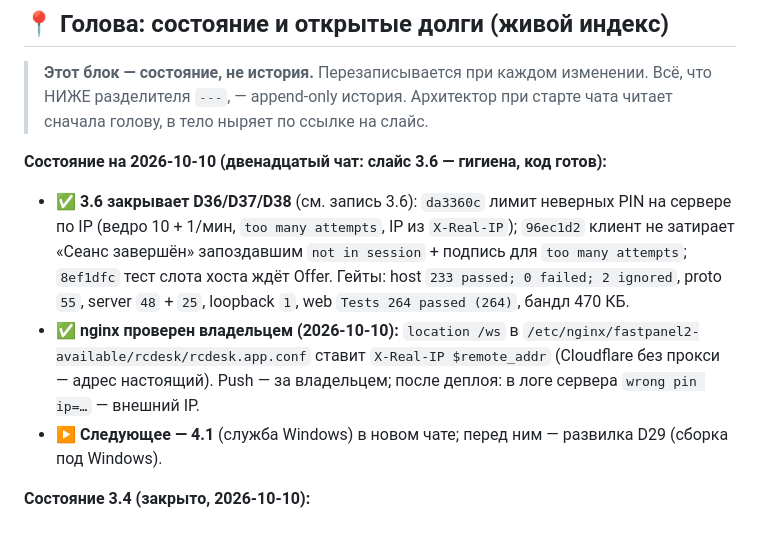
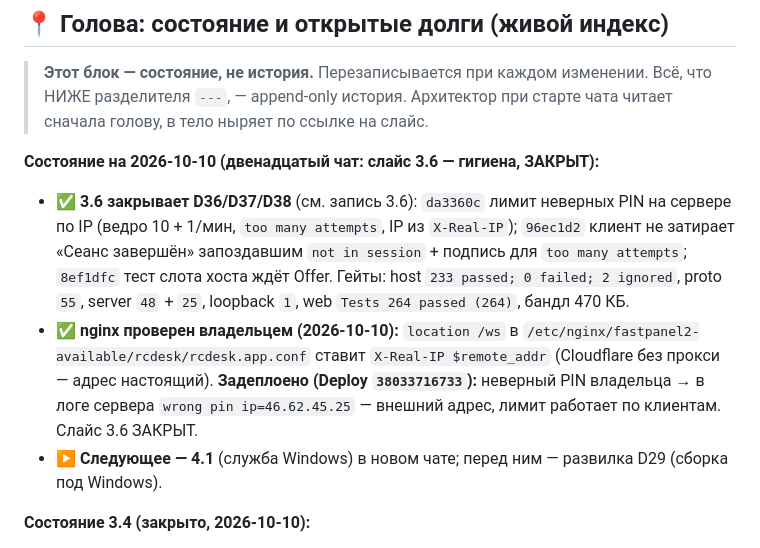
Before and after one commit to 1ax/rcdesk, a Markdown page: SLICES_LOG.md, the part around the change. Drawn GitHub-style.

Commit message:
docs: закрыть слайс 3.6 — лимит PIN видит внешний IP на проде
Co-Authored-By: Claude Opus 5.5 <noreply@anthropic.com>
Claude-Session: https://claude.ai/code/session_01LHWk6eBDbF1NksrCj1vGVd

```diff
--- a/SLICES_LOG.md
+++ b/SLICES_LOG.md
@@ -11,7 +11,7 @@
 > Всё, что НИЖЕ разделителя `---`, — append-only история. Архитектор при старте
 > чата читает сначала голову, в тело ныряет по ссылке на слайс.
 
-**Состояние на 2026-10-10 (двенадцатый чат: слайс 3.6 — гигиена, код готов):**
+**Состояние на 2026-10-10 (двенадцатый чат: слайс 3.6 — гигиена, ЗАКРЫТ):**
 - ✅ **3.6 закрывает D36/D37/D38** (см. запись 3.6): `da3360c` лимит неверных PIN на сервере по IP
   (ведро 10 + 1/мин, `too many attempts`, IP из `X-Real-IP`); `96ec1d2` клиент не затирает «Сеанс завершён»
   запоздавшим `not in session` + подпись для `too many attempts`; `8ef1dfc` тест слота хоста ждёт Offer.
@@ -19,7 +19,8 @@
   web `Tests 264 passed (264)`, бандл 470 КБ.
 - ✅ **nginx проверен владельцем (2026-10-10):** `location /ws` в
   `/etc/nginx/fastpanel2-available/rcdesk/rcdesk.app.conf` ставит `X-Real-IP $remote_addr` (Cloudflare без прокси —
-  адрес настоящий). Push — за владельцем; после деплоя: в логе сервера `wrong pin ip=…` — внешний IP.
+  адрес настоящий). **Задеплоено (Deploy `38033716733`):** неверный PIN владельца → в логе сервера
+  `wrong pin ip=46.62.45.25` — внешний адрес, лимит работает по клиентам. Слайс 3.6 ЗАКРЫТ.
 - ▶️ **Следующее — 4.1** (служба Windows) в новом чате; перед ним — развилка D29 (сборка под Windows).
 
 **Состояние 3.4 (закрыто, 2026-10-10):**
```
